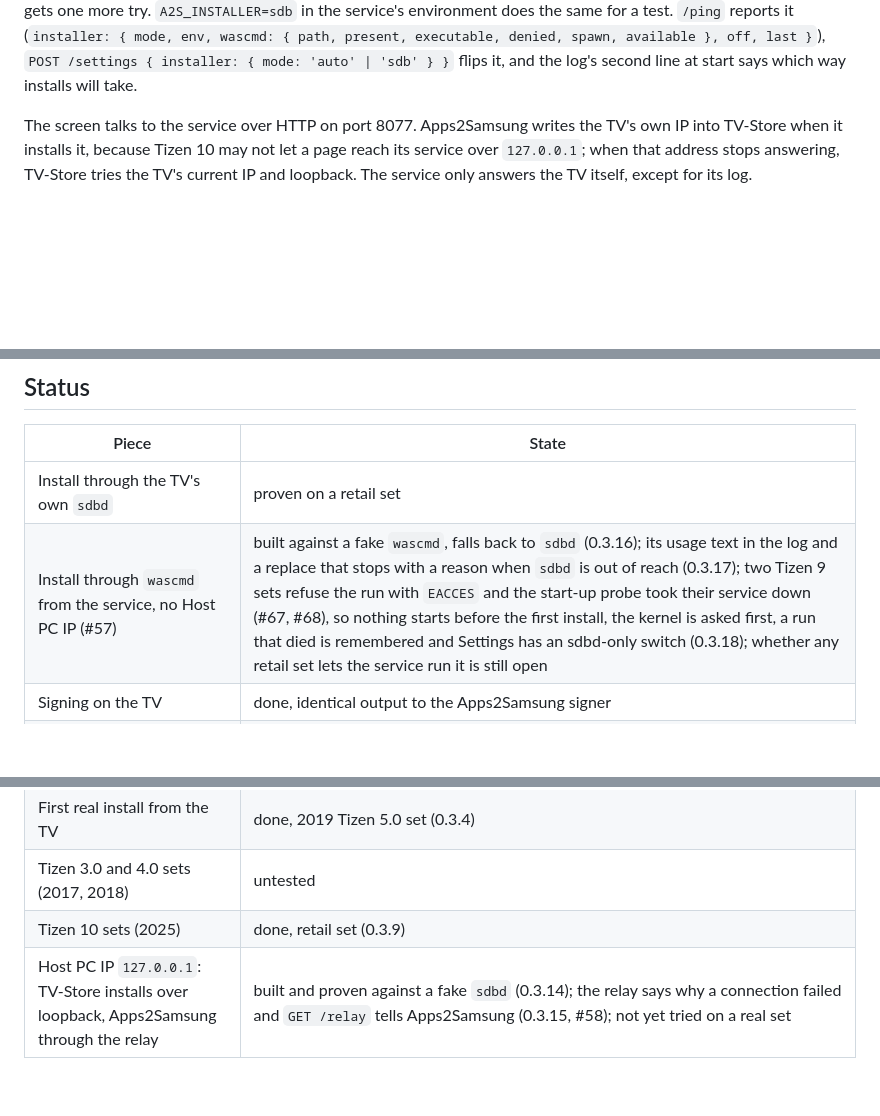
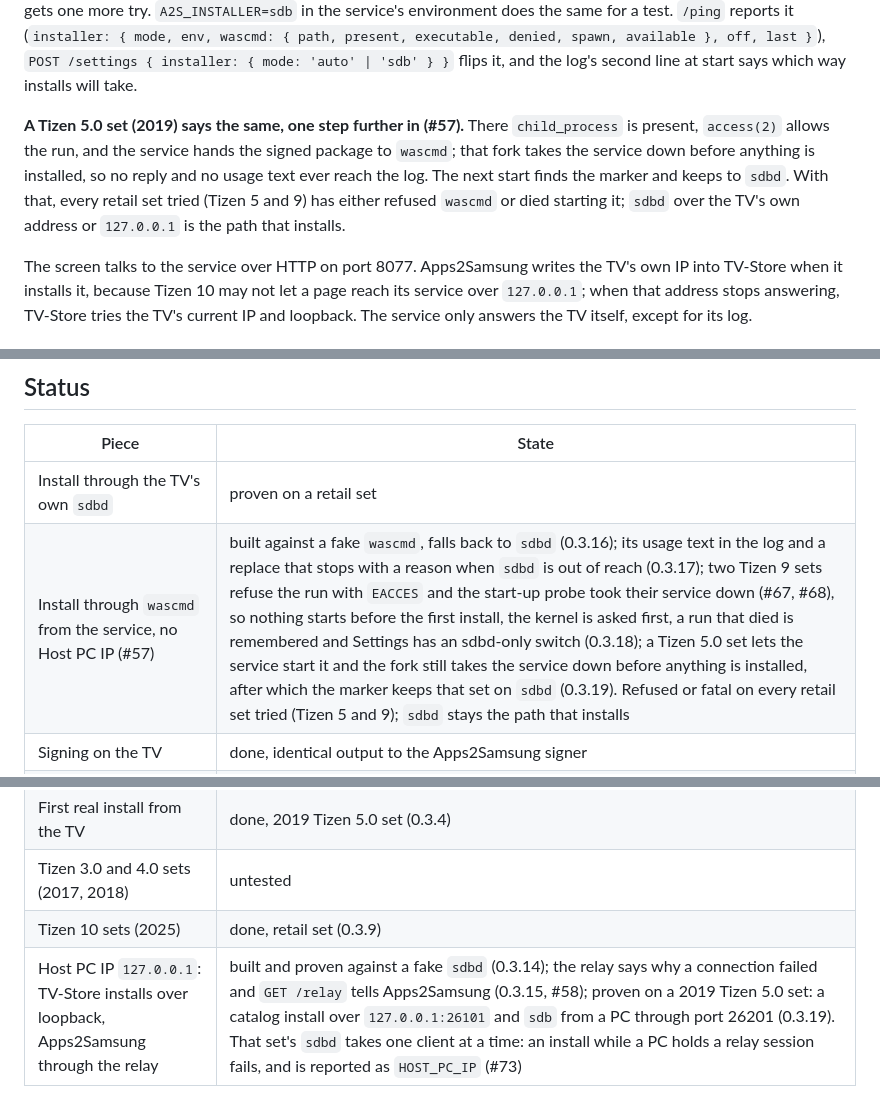
Before and after one commit to Apps2Samsung/TV-Store, a Markdown page: README.md, 3 parts joined by grey strips. Rendered like a GitHub page; blank space fills up the shorter version.

Commit message:
README: wascmd from the service is fatal on Tizen 5 too; loopback install and relay proven on a retail set (#57, #52, #53)

```diff
--- a/README.md
+++ b/README.md
@@ -138,6 +138,8 @@ turning it off again also forgets what the service learned, so `wascmd` gets one
 (`installer: { mode, env, wascmd: { path, present, executable, denied, spawn, available }, off,
 last }`), `POST /settings { installer: { mode: 'auto' | 'sdb' } }` flips it, and the log's second
 line at start says which way installs will take.
+
+**A Tizen 5.0 set (2019) says the same, one step further in (#57).** There `child_process` is present, `access(2)` allows the run, and the service hands the signed package to `wascmd`; that fork takes the service down before anything is installed, so no reply and no usage text ever reach the log. The next start finds the marker and keeps to `sdbd`. With that, every retail set tried (Tizen 5 and 9) has either refused `wascmd` or died starting it; `sdbd` over the TV's own address or `127.0.0.1` is the path that installs.
 
 The screen talks to the service over HTTP on port 8077. Apps2Samsung writes the TV's own IP into
 TV-Store when it installs it, because Tizen 10 may not let a page reach its service over
@@ -287,11 +289,11 @@ Install the `.wgt` with Apps2Samsung like any package. A `vX.Y.Z` tag (matching
 | Piece | State |
 |---|---|
 | Install through the TV's own `sdbd` | proven on a retail set |
-| Install through `wascmd` from the service, no Host PC IP (#57) | built against a fake `wascmd`, falls back to `sdbd` (0.3.16); its usage text in the log and a replace that stops with a reason when `sdbd` is out of reach (0.3.17); two Tizen 9 sets refuse the run with `EACCES` and the start-up probe took their service down (#67, #68), so nothing starts before the first install, the kernel is asked first, a run that died is remembered and Settings has an sdbd-only switch (0.3.18); whether any retail set lets the service run it is still open |
+| Install through `wascmd` from the service, no Host PC IP (#57) | built against a fake `wascmd`, falls back to `sdbd` (0.3.16); its usage text in the log and a replace that stops with a reason when `sdbd` is out of reach (0.3.17); two Tizen 9 sets refuse the run with `EACCES` and the start-up probe took their service down (#67, #68), so nothing starts before the first install, the kernel is asked first, a run that died is remembered and Settings has an sdbd-only switch (0.3.18); a Tizen 5.0 set lets the service start it and the fork still takes the service down before anything is installed, after which the marker keeps that set on `sdbd` (0.3.19). Refused or fatal on every retail set tried (Tizen 5 and 9); `sdbd` stays the path that installs |
 | Signing on the TV | done, identical output to the Apps2Samsung signer |
 | Arming from Apps2Samsung (phone, PC, CLI) | done |
 | The screens above | built (0.3.4); pins, developer search, your own .wgt or .tpk (0.3.10); finds itself under a renamed package id and sends you to Apps2Samsung to update it (0.3.11); Public or Partner certificate per app (0.3.13); the sdb relay switch (0.3.14); the relay's failure reasons under it (0.3.15); app icons from the signed catalog, hash-checked and cached by the service, once the Apps2Samsung snapshot publishes them (0.3.19, #66) |
 | First real install from the TV | done, 2019 Tizen 5.0 set (0.3.4) |
 | Tizen 3.0 and 4.0 sets (2017, 2018) | untested |
 | Tizen 10 sets (2025) | done, retail set (0.3.9) |
-| Host PC IP `127.0.0.1`: TV-Store installs over loopback, Apps2Samsung through the relay | built and proven against a fake `sdbd` (0.3.14); the relay says why a connection failed and `GET /relay` tells Apps2Samsung (0.3.15, #58); not yet tried on a real set |
+| Host PC IP `127.0.0.1`: TV-Store installs over loopback, Apps2Samsung through the relay | built and proven against a fake `sdbd` (0.3.14); the relay says why a connection failed and `GET /relay` tells Apps2Samsung (0.3.15, #58); proven on a 2019 Tizen 5.0 set: a catalog install over `127.0.0.1:26101` and `sdb` from a PC through port 26201 (0.3.19). That set's `sdbd` takes one client at a time: an install while a PC holds a relay session fails, and is reported as `HOST_PC_IP` (#73) |
```
